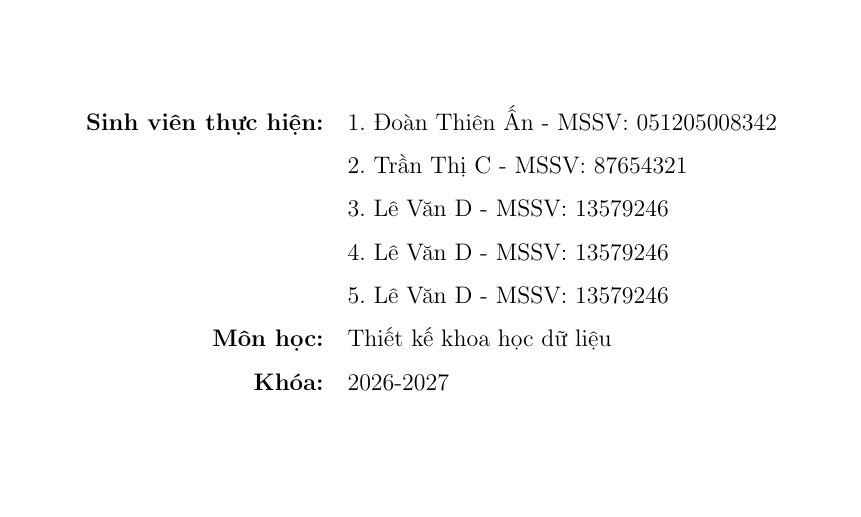
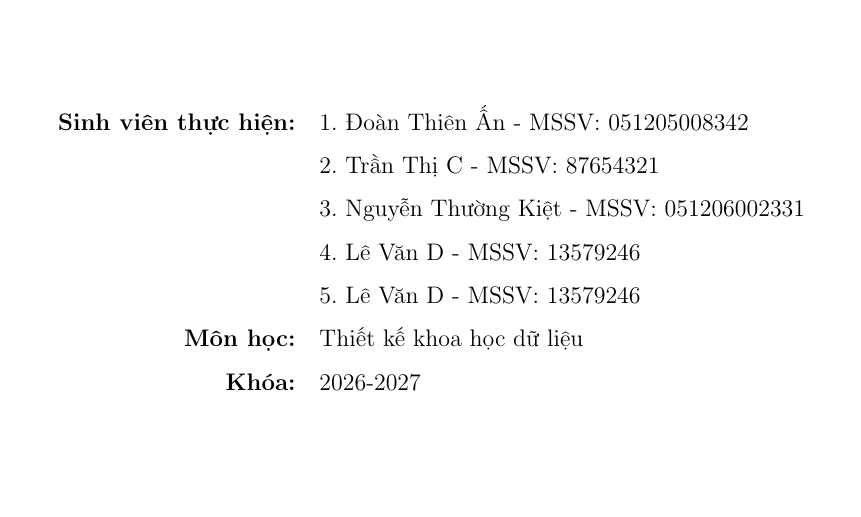
Before and after one commit to Anwar675/Nh-m8-TKCSDL, a LaTeX thesis (main.tex, which reads titlepage.tex): part of page 1 of 73, cut so that both start at the same text. Compiled offline with pdfLaTeX.

Commit message:
Cap nhat thong tin sinh vien trang bia

```diff
--- a/titlepage.tex
+++ b/titlepage.tex
@@ -29,7 +29,7 @@
 
             \textbf{Sinh viên thực hiện:}    & 1. Đoàn Thiên Ấn - MSSV: 051205008342 \\
                                              & 2. Trần Thị C - MSSV: 87654321 \\
-                                             & 3. Lê Văn D - MSSV: 13579246 \\
+                                             & 3. Nguyễn Thường Kiệt - MSSV: 051206002331 \\
                                              & 4. Lê Văn D - MSSV: 13579246 \\
                                              & 5. Lê Văn D - MSSV: 13579246 \\
             \textbf{Môn học:}                    & Thiết kế khoa học dữ liệu \\
```
